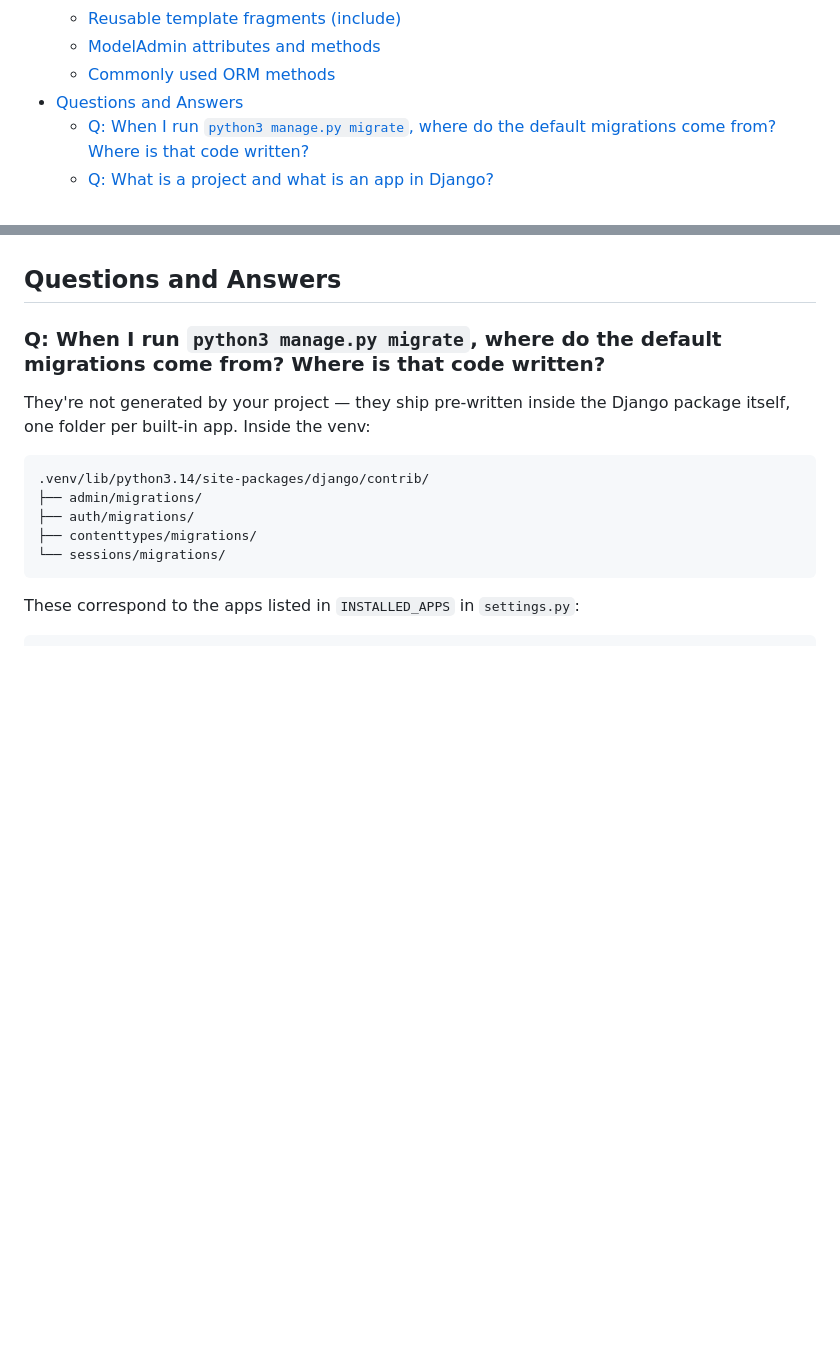
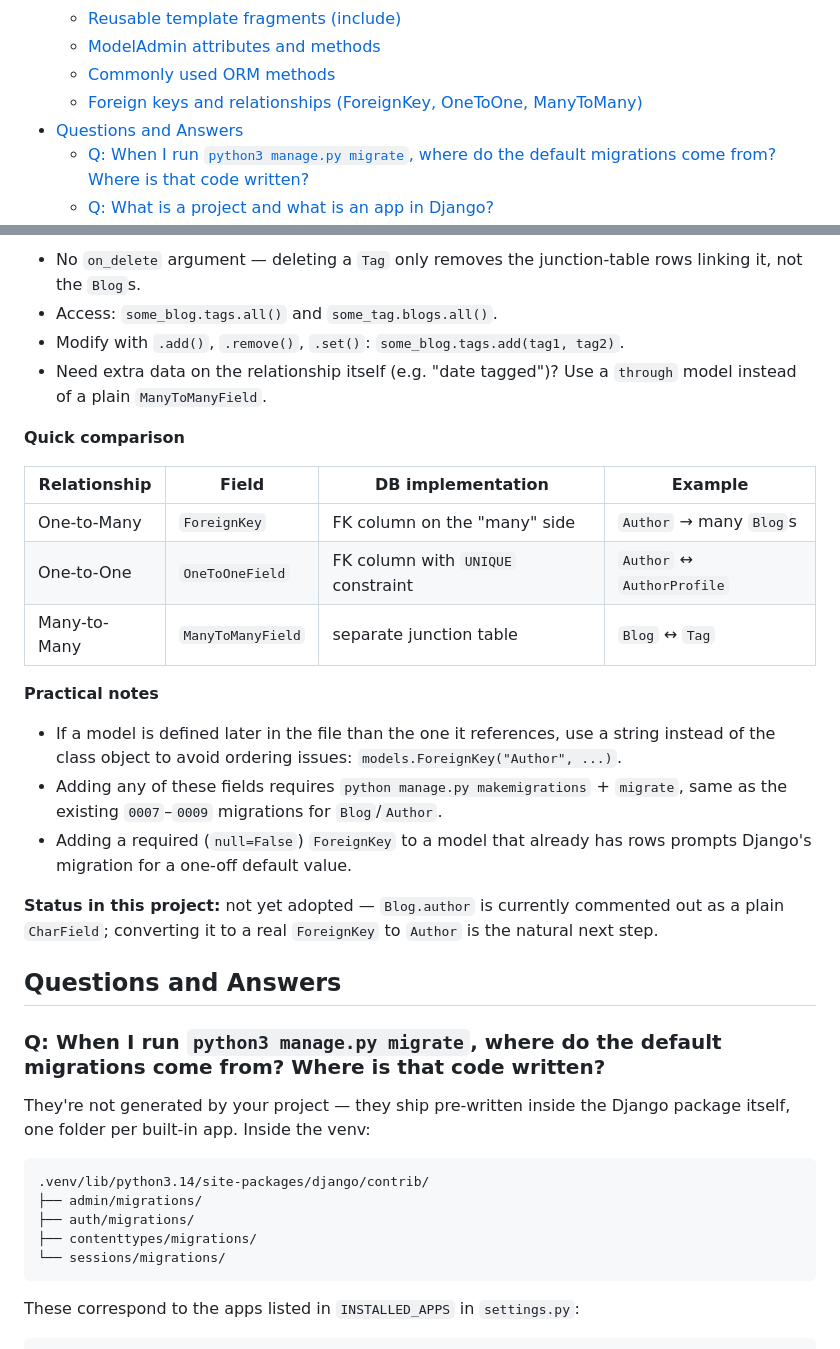
Before and after one commit to utkarshgayguwal/django-learning, a Markdown page: Readme.md, 2 parts joined by grey strips. GitHub-like rendering; blank space fills up the shorter version.

Commit message:
docs: add notes on ForeignKey, OneToOne, and ManyToMany relationships

```diff
--- a/Readme.md
+++ b/Readme.md
@@ -17,6 +17,7 @@ This repository is my personal workspace for learning Django. It contains practi
   - [Reusable template fragments (include)](#reusable-template-fragments-include)
   - [ModelAdmin attributes and methods](#modeladmin-attributes-and-methods)
   - [Commonly used ORM methods](#commonly-used-orm-methods)
+  - [Foreign keys and relationships (ForeignKey, OneToOne, ManyToMany)](#foreign-keys-and-relationships-foreignkey-onetoone-manytomany)
 - [Questions and Answers](#questions-and-answers)
   - [Q: When I run `python3 manage.py migrate`, where do the default migrations come from? Where is that code written?](#q-when-i-run-python3-managepy-migrate-where-do-the-default-migrations-come-from-where-is-that-code-written)
   - [Q: What is a project and what is an app in Django?](#q-what-is-a-project-and-what-is-an-app-in-django)
@@ -761,3 +832,24 @@ Full reference: [Django QuerySet API](https://docs.djangoproject.com/en/stable/r
+- No `on_delete` argument — deleting a `Tag` only removes the junction-table rows linking it, not the `Blog`s.
+- Access: `some_blog.tags.all()` and `some_tag.blogs.all()`.
+- Modify with `.add()`, `.remove()`, `.set()`: `some_blog.tags.add(tag1, tag2)`.
+- Need extra data on the relationship itself (e.g. "date tagged")? Use a `through` model instead of a plain `ManyToManyField`.
+
+**Quick comparison**
+
+| Relationship | Field | DB implementation | Example |
+|---|---|---|---|
+| One-to-Many | `ForeignKey` | FK column on the "many" side | `Author` → many `Blog`s |
+| One-to-One | `OneToOneField` | FK column with `UNIQUE` constraint | `Author` ↔ `AuthorProfile` |
+| Many-to-Many | `ManyToManyField` | separate junction table | `Blog` ↔ `Tag` |
+
+**Practical notes**
+
+- If a model is defined later in the file than the one it references, use a string instead of the class object to avoid ordering issues: `models.ForeignKey("Author", ...)`.
+- Adding any of these fields requires `python manage.py makemigrations` + `migrate`, same as the existing `0007`–`0009` migrations for `Blog`/`Author`.
+- Adding a required (`null=False`) `ForeignKey` to a model that already has rows prompts Django's migration for a one-off default value.
+
+**Status in this project:** not yet adopted — `Blog.author` is currently commented out as a plain `CharField`; converting it to a real `ForeignKey` to `Author` is the natural next step.
+
 ## Questions and Answers
 
 ### Q: When I run `python3 manage.py migrate`, where do the default migrations come from? Where is that code written?
```
Also changed, not shown: other parts of Readme.md (+70 -0 lines).
